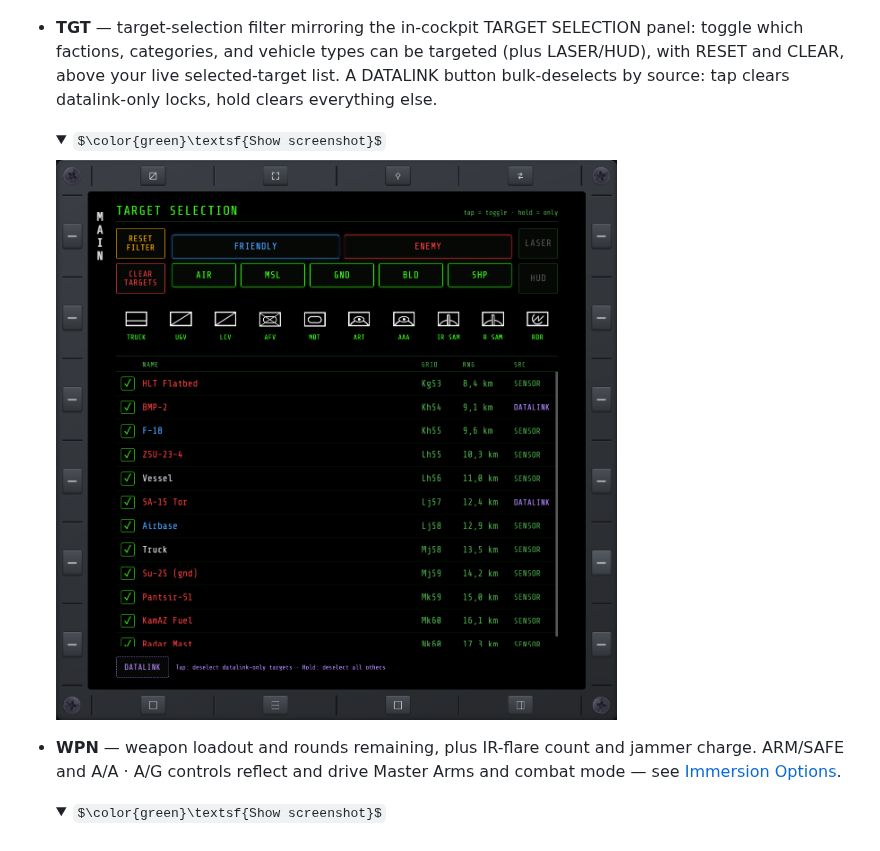
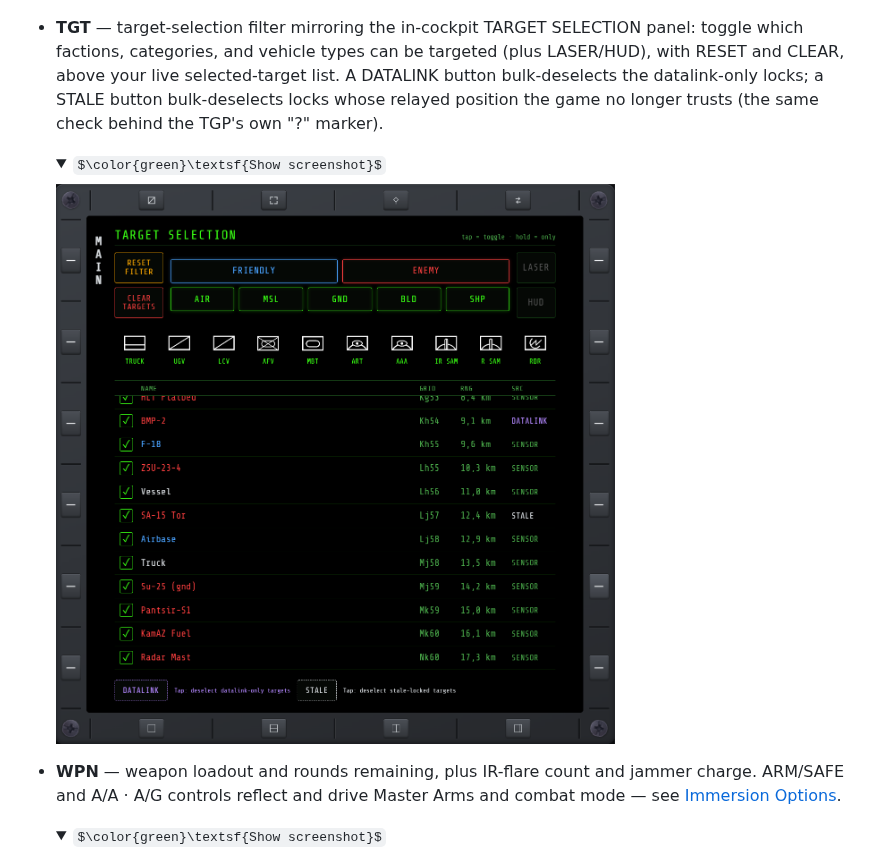
Before and after one commit to roke77/NOXMFD, a Markdown page: README.md, the part around the change. Rendered like a GitHub page; pictures changed too: docs/images/TGT.png; folded sections open; some formulas as TeX source.

```diff
--- a/README.md
+++ b/README.md
@@ -191,7 +191,7 @@ pilot, with HOTAS-friendly keybinds to match.
 
   </details>
 
-- **TGT** — target-selection filter mirroring the in-cockpit TARGET SELECTION panel: toggle which factions, categories, and vehicle types can be targeted (plus LASER/HUD), with RESET and CLEAR, above your live selected-target list. A DATALINK button bulk-deselects by source: tap clears datalink-only locks, hold clears everything else.
+- **TGT** — target-selection filter mirroring the in-cockpit TARGET SELECTION panel: toggle which factions, categories, and vehicle types can be targeted (plus LASER/HUD), with RESET and CLEAR, above your live selected-target list. A DATALINK button bulk-deselects the datalink-only locks; a STALE button bulk-deselects locks whose relayed position the game no longer trusts (the same check behind the TGP's own "?" marker).
 
   <details>
   <summary>$\color{green}\textsf{Show screenshot}$</summary>
```
Also changed, not shown: docs/tgt-datalink-cancel.md (+8 -10 lines), docs/tgt-stale-lock.md (added, +56 -0 lines), 9 other files.
